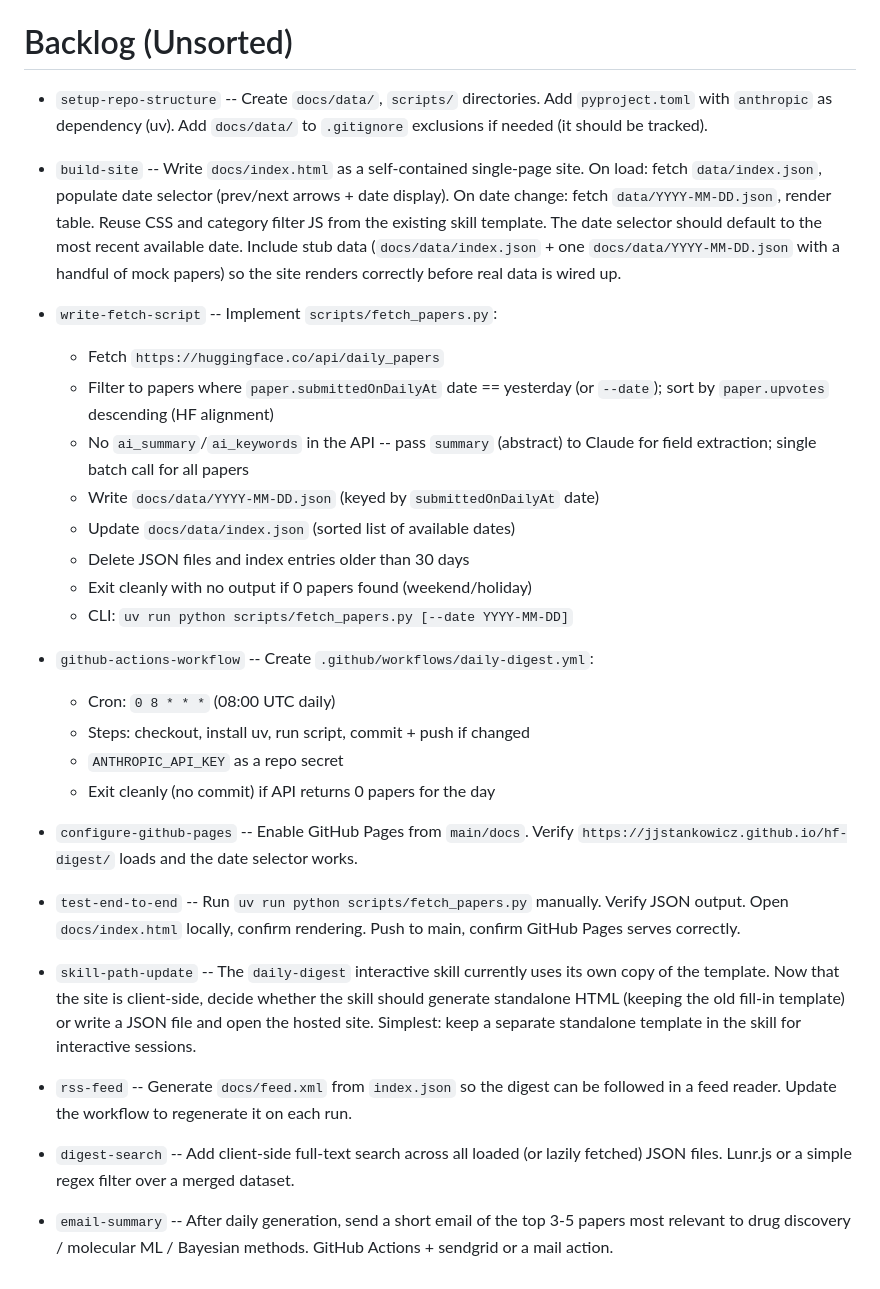
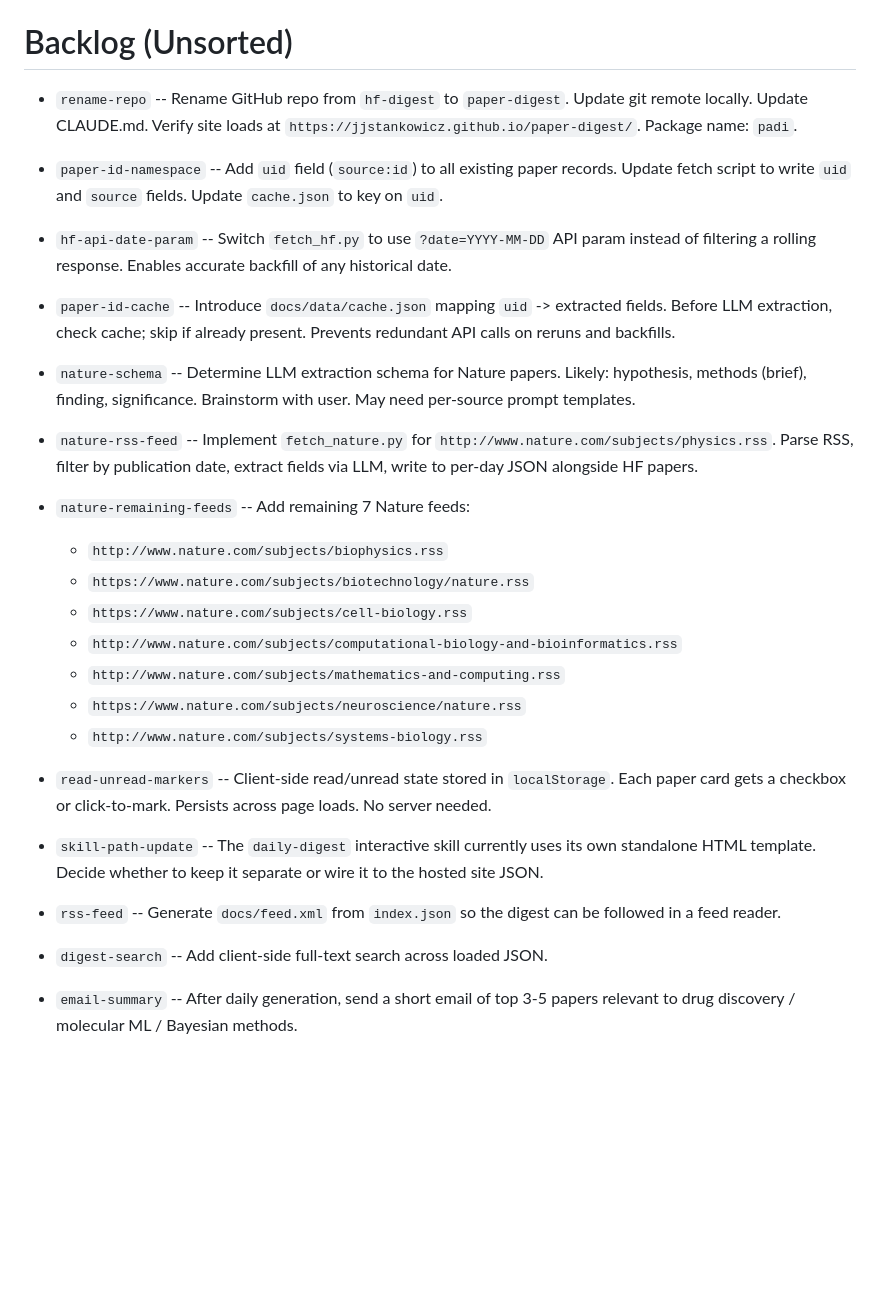
Before and after one commit to jjstankowicz/hf-digest, a Markdown page: plans/next-steps.md, the part around one of its changes. GitHub-like rendering; blank space fills up the shorter version.

```diff
--- a/plans/next-steps.md
+++ b/plans/next-steps.md
@@ -67,57 +89,52 @@ Uses the same CSS and filter logic as the original template.
 
 # Backlog (Unsorted)
 
-- `setup-repo-structure` -- Create `docs/data/`, `scripts/` directories.
-  Add `pyproject.toml` with `anthropic` as dependency (uv). Add `docs/data/`
-  to `.gitignore` exclusions if needed (it should be tracked).
+- `rename-repo` -- Rename GitHub repo from `hf-digest` to `paper-digest`.
+  Update git remote locally. Update CLAUDE.md. Verify site loads at
+  `https://jjstankowicz.github.io/paper-digest/`. Package name: `padi`.
 
-- `build-site` -- Write `docs/index.html` as a self-contained single-page site.
-  On load: fetch `data/index.json`, populate date selector (prev/next arrows +
-  date display). On date change: fetch `data/YYYY-MM-DD.json`, render table.
-  Reuse CSS and category filter JS from the existing skill template. The date
-  selector should default to the most recent available date.
-  Include stub data (`docs/data/index.json` + one `docs/data/YYYY-MM-DD.json`
-  with a handful of mock papers) so the site renders correctly before real data
-  is wired up.
+- `paper-id-namespace` -- Add `uid` field (`source:id`) to all existing paper
+  records. Update fetch script to write `uid` and `source` fields. Update
+  `cache.json` to key on `uid`.
 
-- `write-fetch-script` -- Implement `scripts/fetch_papers.py`:
-  - Fetch `https://huggingface.co/api/daily_papers`
-  - Filter to papers where `paper.submittedOnDailyAt` date == yesterday (or
-    `--date`); sort by `paper.upvotes` descending (HF alignment)
-  - No `ai_summary`/`ai_keywords` in the API -- pass `summary` (abstract) to
-    Claude for field extraction; single batch call for all papers
-  - Write `docs/data/YYYY-MM-DD.json` (keyed by `submittedOnDailyAt` date)
-  - Update `docs/data/index.json` (sorted list of available dates)
-  - Delete JSON files and index entries older than 30 days
-  - Exit cleanly with no output if 0 papers found (weekend/holiday)
-  - CLI: `uv run python scripts/fetch_papers.py [--date YYYY-MM-DD]`
+- `hf-api-date-param` -- Switch `fetch_hf.py` to use
+  `?date=YYYY-MM-DD` API param instead of filtering a rolling response.
+  Enables accurate backfill of any historical date.
 
-- `github-actions-workflow` -- Create `.github/workflows/daily-digest.yml`:
-  - Cron: `0 8 * * *` (08:00 UTC daily)
-  - Steps: checkout, install uv, run script, commit + push if changed
-  - `ANTHROPIC_API_KEY` as a repo secret
-  - Exit cleanly (no commit) if API returns 0 papers for the day
+- `paper-id-cache` -- Introduce `docs/data/cache.json` mapping `uid` ->
+  extracted fields. Before LLM extraction, check cache; skip if already
+  present. Prevents redundant API calls on reruns and backfills.
 
-- `configure-github-pages` -- Enable GitHub Pages from `main/docs`. Verify
-  `https://jjstankowicz.github.io/hf-digest/` loads and the date selector works.
+- `nature-schema` -- Determine LLM extraction schema for Nature papers.
+  Likely: hypothesis, methods (brief), finding, significance. Brainstorm
+  with user. May need per-source prompt templates.
 
-- `test-end-to-end` -- Run `uv run python scripts/fetch_papers.py` manually.
-  Verify JSON output. Open `docs/index.html` locally, confirm rendering. Push
-  to main, confirm GitHub Pages serves correctly.
+- `nature-rss-feed` -- Implement `fetch_nature.py` for
+  `http://www.nature.com/subjects/physics.rss`. Parse RSS, filter by
+  publication date, extract fields via LLM, write to per-day JSON alongside
+  HF papers.
 
-- `skill-path-update` -- The `daily-digest` interactive skill currently uses its
-  own copy of the template. Now that the site is client-side, decide whether the
-  skill should generate standalone HTML (keeping the old fill-in template) or
-  write a JSON file and open the hosted site. Simplest: keep a separate
-  standalone template in the skill for interactive sessions.
+- `nature-remaining-feeds` -- Add remaining 7 Nature feeds:
+  - `http://www.nature.com/subjects/biophysics.rss`
+  - `https://www.nature.com/subjects/biotechnology/nature.rss`
+  - `https://www.nature.com/subjects/cell-biology.rss`
+  - `http://www.nature.com/subjects/computational-biology-and-bioinformatics.rss`
+  - `http://www.nature.com/subjects/mathematics-and-computing.rss`
+  - `https://www.nature.com/subjects/neuroscience/nature.rss`
+  - `http://www.nature.com/subjects/systems-biology.rss`
 
-- `rss-feed` -- Generate `docs/feed.xml` from `index.json` so the digest can be
-  followed in a feed reader. Update the workflow to regenerate it on each run.
+- `read-unread-markers` -- Client-side read/unread state stored in
+  `localStorage`. Each paper card gets a checkbox or click-to-mark.
+  Persists across page loads. No server needed.
 
-- `digest-search` -- Add client-side full-text search across all loaded (or
-  lazily fetched) JSON files. Lunr.js or a simple regex filter over a merged
-  dataset.
+- `skill-path-update` -- The `daily-digest` interactive skill currently uses
+  its own standalone HTML template. Decide whether to keep it separate or
+  wire it to the hosted site JSON.
 
-- `email-summary` -- After daily generation, send a short email of the top 3-5
-  papers most relevant to drug discovery / molecular ML / Bayesian methods.
-  GitHub Actions + sendgrid or a mail action.
+- `rss-feed` -- Generate `docs/feed.xml` from `index.json` so the digest
+  can be followed in a feed reader.
+
+- `digest-search` -- Add client-side full-text search across loaded JSON.
+
+- `email-summary` -- After daily generation, send a short email of top 3-5
+  papers relevant to drug discovery / molecular ML / Bayesian methods.
```
Also changed, not shown: other parts of plans/next-steps.md (+40 -18 lines), CLAUDE.md (+20 -17 lines).
